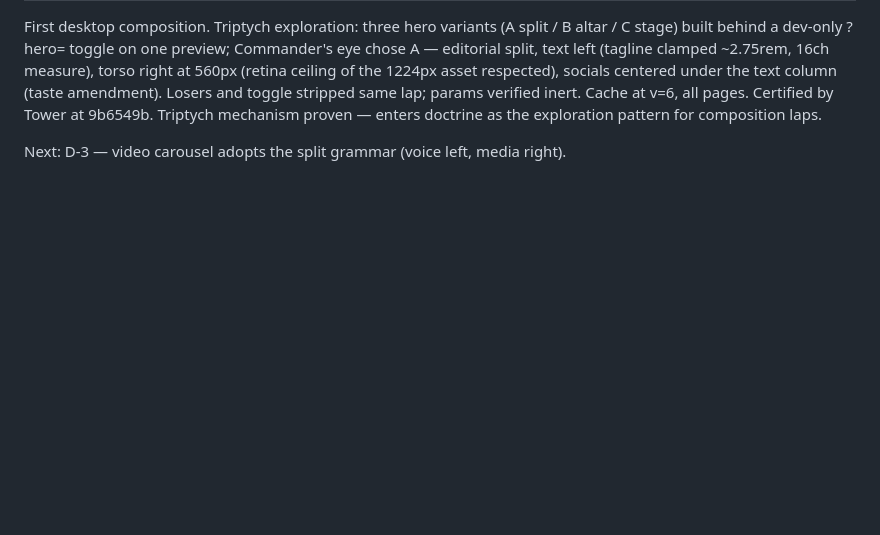
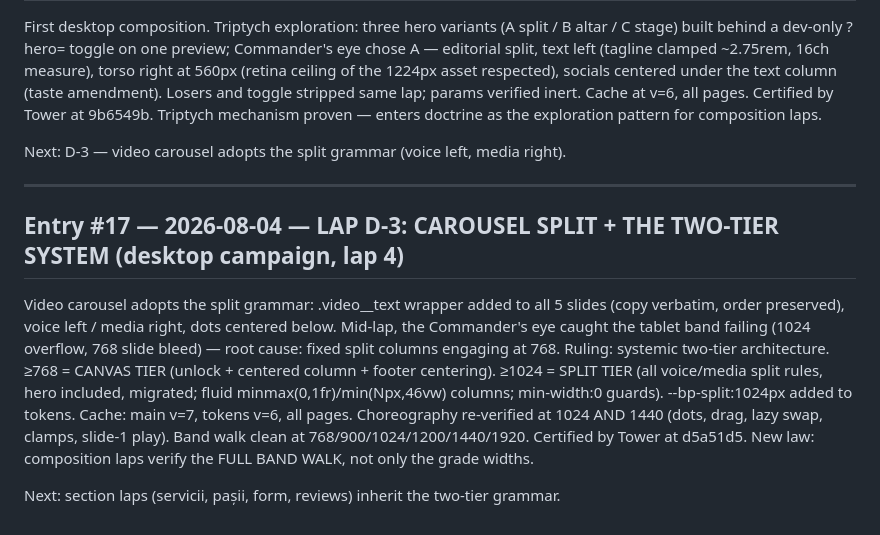
Before and after one commit to Ulgolan/hotico-proto, a Markdown page: LEDGER.md, the part around the change. Drawn GitHub-style; blank space fills up the shorter version.

Commit message:
LEDGER: entry #17 — Lap D-3: Carousel Split + The Two-Tier System closeout

```diff
--- a/LEDGER.md
+++ b/LEDGER.md
@@ -1096,3 +1096,26 @@ composition laps.
 
 Next: D-3 — video carousel adopts the split grammar (voice left,
 media right).
+
+---
+
+## Entry #17 — 2026-08-04 — LAP D-3: CAROUSEL SPLIT + THE TWO-TIER SYSTEM (desktop campaign, lap 4)
+
+Video carousel adopts the split grammar: .video__text wrapper
+added to all 5 slides (copy verbatim, order preserved), voice
+left / media right, dots centered below. Mid-lap, the Commander's
+eye caught the tablet band failing (1024 overflow, 768 slide
+bleed) — root cause: fixed split columns engaging at 768. Ruling:
+systemic two-tier architecture. ≥768 = CANVAS TIER (unlock +
+centered column + footer centering). ≥1024 = SPLIT TIER (all
+voice/media split rules, hero included, migrated; fluid
+minmax(0,1fr)/min(Npx,46vw) columns; min-width:0 guards).
+--bp-split:1024px added to tokens. Cache: main v=7, tokens v=6,
+all pages. Choreography re-verified at 1024 AND 1440 (dots, drag,
+lazy swap, clamps, slide-1 play). Band walk clean at
+768/900/1024/1200/1440/1920. Certified by Tower at d5a51d5.
+New law: composition laps verify the FULL BAND WALK, not only the
+grade widths.
+
+Next: section laps (servicii, pașii, form, reviews) inherit the
+two-tier grammar.
```
